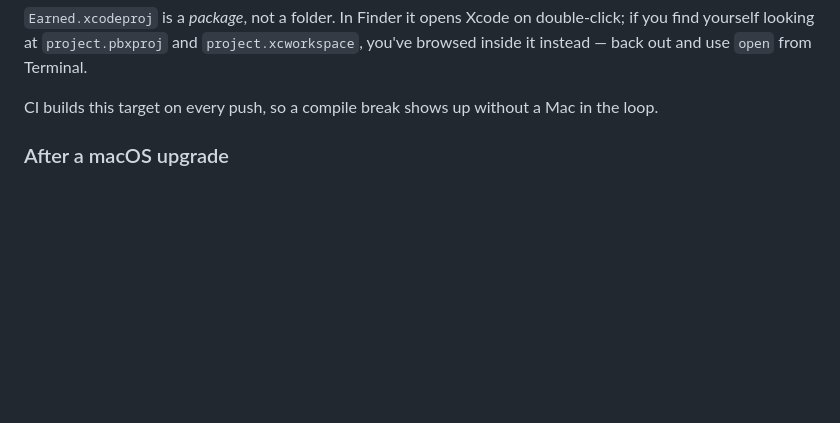
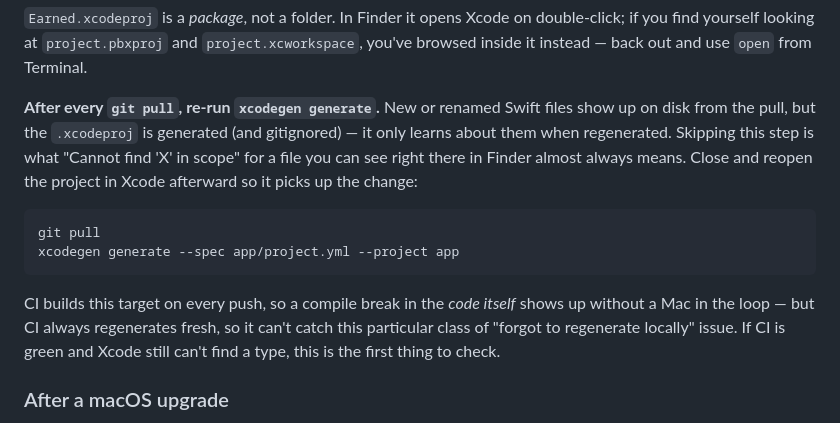
Before and after one commit to PatTheRatch/Earned, a Markdown page: app/README.md, the part around the change. Drawn GitHub-style; blank space fills up the shorter version.

Commit message:
Document the xcodegen-regenerate-after-pull gotcha
A generated .xcodeproj doesn't know about new source files until XcodeGen
re-runs, which surfaces as 'Cannot find X in scope' for a file that's
plainly on disk. Worth calling out explicitly since CI always regenerates
fresh and so can never reproduce or catch it.

Co-Authored-By: Claude Sonnet 5 <noreply@anthropic.com>
Claude-Session: https://claude.ai/code/session_01PpdkraM6uh5ci2FLu4kSbG

````diff
--- a/app/README.md
+++ b/app/README.md
@@ -29,7 +29,21 @@ open app/Earned.xcodeproj            # from the repo root
 you find yourself looking at `project.pbxproj` and `project.xcworkspace`, you've browsed
 inside it instead — back out and use `open` from Terminal.
 
-CI builds this target on every push, so a compile break shows up without a Mac in the loop.
+**After every `git pull`, re-run `xcodegen generate`.** New or renamed Swift files show up on
+disk from the pull, but the `.xcodeproj` is generated (and gitignored) — it only learns about
+them when regenerated. Skipping this step is what "Cannot find 'X' in scope" for a file you can
+see right there in Finder almost always means. Close and reopen the project in Xcode afterward
+so it picks up the change:
+
+```sh
+git pull
+xcodegen generate --spec app/project.yml --project app
+```
+
+CI builds this target on every push, so a compile break in the *code itself* shows up without a
+Mac in the loop — but CI always regenerates fresh, so it can't catch this particular class of
+"forgot to regenerate locally" issue. If CI is green and Xcode still can't find a type, this is
+the first thing to check.
 
 ### After a macOS upgrade
 
````
